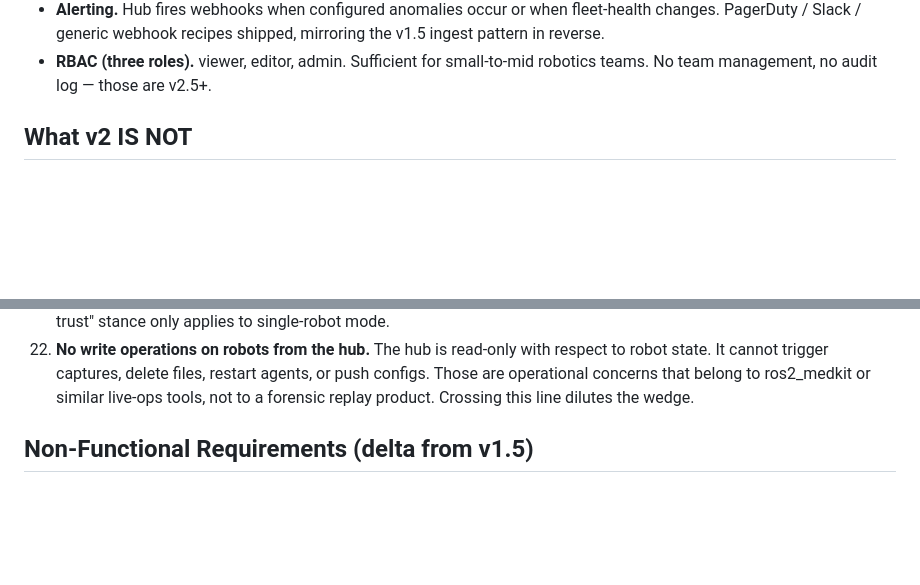
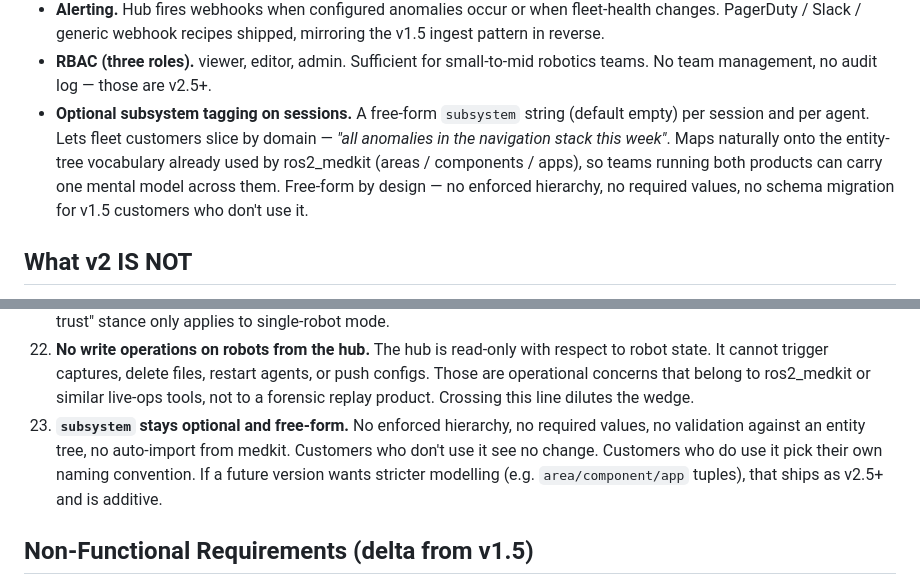
Before and after one commit to mukul-07/missiondebug, a Markdown page: v2-SPEC.md, 2 parts joined by grey strips. Drawn GitHub-style; blank space fills up the shorter version.

Commit message:
v2-SPEC: add optional 'subsystem' tagging + Hard Rule 23
A free-form 'subsystem' string per session and per agent. Lets fleet
customers slice anomalies by domain — useful for the v2 fleet
dashboard and aligns with the entity-tree vocabulary already used by
ros2_medkit (areas/components/apps), so teams running both products
carry one mental model across them.

Free-form by design. New Hard Rule 23 forbids enforced hierarchy,
required values, or auto-import from medkit. v1.5 customers who don't
use it see no change.

Stricter modelling (area/component/app tuples) deferred to v2.5+ —
additive, customer-pulled, not pre-built.

```diff
--- a/v2-SPEC.md
+++ b/v2-SPEC.md
@@ -92,6 +92,14 @@ Three deployment shapes, all supported from a single codebase:
 - **RBAC (three roles).** viewer, editor, admin. Sufficient for
   small-to-mid robotics teams. No team management, no audit log —
   those are v2.5+.
+- **Optional subsystem tagging on sessions.** A free-form `subsystem`
+  string (default empty) per session and per agent. Lets fleet
+  customers slice by domain — *"all anomalies in the navigation
+  stack this week"*. Maps naturally onto the entity-tree vocabulary
+  already used by ros2_medkit (areas / components / apps), so teams
+  running both products can carry one mental model across them.
+  Free-form by design — no enforced hierarchy, no required values,
+  no schema migration for v1.5 customers who don't use it.
 
 ## What v2 IS NOT
 
@@ -359,6 +367,13 @@ new ones:
     operational concerns that belong to ros2_medkit or similar
     live-ops tools, not to a forensic replay product. Crossing this
     line dilutes the wedge.
+23. **`subsystem` stays optional and free-form.** No enforced
+    hierarchy, no required values, no validation against an entity
+    tree, no auto-import from medkit. Customers who don't use it
+    see no change. Customers who do use it pick their own naming
+    convention. If a future version wants stricter modelling
+    (e.g. `area/component/app` tuples), that ships as v2.5+ and is
+    additive.
 
 ## Non-Functional Requirements (delta from v1.5)
 
```
